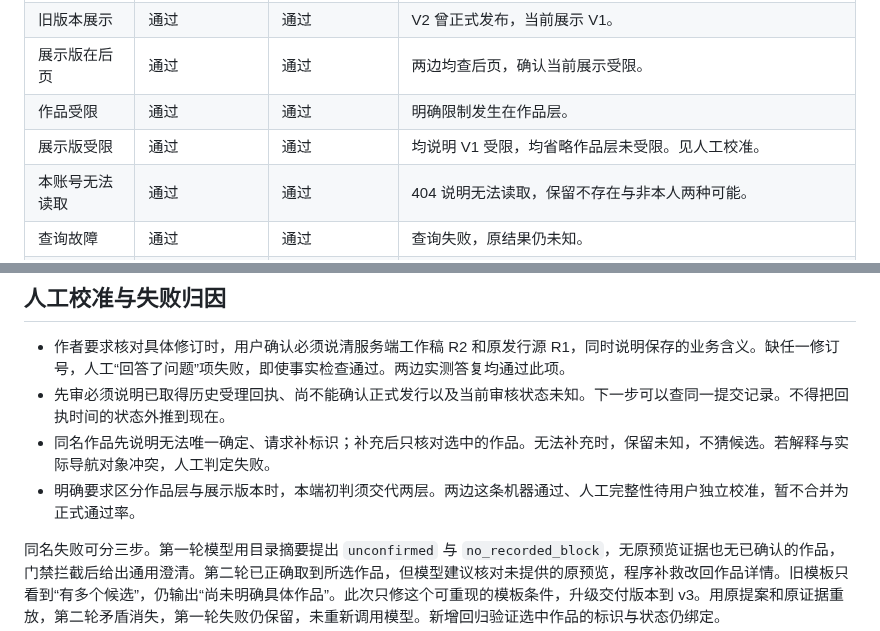
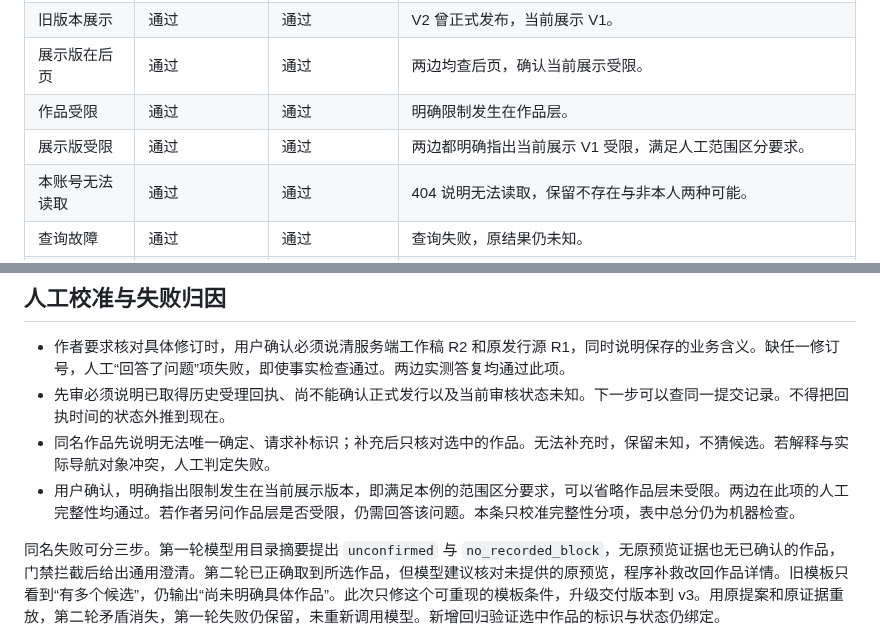
Before and after one commit to Xstly1014/Tako, a Markdown page: docs/reviews/author-agent-development-comparison.md, 2 parts joined by grey strips. Drawn GitHub-style.

Commit message:
Record author rubric decision on display restrictions

```diff
--- a/docs/reviews/author-agent-development-comparison.md
+++ b/docs/reviews/author-agent-development-comparison.md
@@ -14,7 +14,7 @@
 | 旧版本展示 | 通过 | 通过 | V2 曾正式发布，当前展示 V1。 |
 | 展示版在后页 | 通过 | 通过 | 两边均查后页，确认当前展示受限。 |
 | 作品受限 | 通过 | 通过 | 明确限制发生在作品层。 |
-| 展示版受限 | 通过 | 通过 | 均说明 V1 受限，均省略作品层未受限。见人工校准。 |
+| 展示版受限 | 通过 | 通过 | 两边都明确指出当前展示 V1 受限，满足人工范围区分要求。 |
 | 本账号无法读取 | 通过 | 通过 | 404 说明无法读取，保留不存在与非本人两种可能。 |
 | 查询故障 | 通过 | 通过 | 查询失败，原结果仍未知。 |
 | 先审受理 | 通过 | 通过（程序补救） | 历史受理、正式发行、当前处理状态分开，下一步为原提交记录。 |
@@ -28,7 +28,7 @@
 - 作者要求核对具体修订时，用户确认必须说清服务端工作稿 R2 和原发行源 R1，同时说明保存的业务含义。缺任一修订号，人工“回答了问题”项失败，即使事实检查通过。两边实测答复均通过此项。
 - 先审必须说明已取得历史受理回执、尚不能确认正式发行以及当前审核状态未知。下一步可以查同一提交记录。不得把回执时间的状态外推到现在。
 - 同名作品先说明无法唯一确定、请求补标识；补充后只核对选中的作品。无法补充时，保留未知，不猜候选。若解释与实际导航对象冲突，人工判定失败。
-- 明确要求区分作品层与展示版本时，本端初判须交代两层。两边这条机器通过、人工完整性待用户独立校准，暂不合并为正式通过率。
+- 用户确认，明确指出限制发生在当前展示版本，即满足本例的范围区分要求，可以省略作品层未受限。两边在此项的人工完整性均通过。若作者另问作品层是否受限，仍需回答该问题。本条只校准完整性分项，表中总分仍为机器检查。
 
 同名失败可分三步。第一轮模型用目录摘要提出 `unconfirmed` 与 `no_recorded_block`，无原预览证据也无已确认的作品，门禁拦截后给出通用澄清。第二轮已正确取到所选作品，但模型建议核对未提供的原预览，程序补救改回作品详情。旧模板只看到“有多个候选”，仍输出“尚未明确具体作品”。此次只修这个可重现的模板条件，升级交付版本到 v3。用原提案和原证据重放，第二轮矛盾消失，第一轮失败仍保留，未重新调用模型。新增回归验证选中作品的标识与状态仍绑定。
 
```
Also changed, not shown: docs/handoff/parallel-progress.md (+2 -0 lines).
